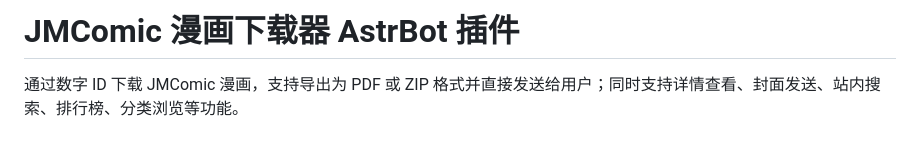
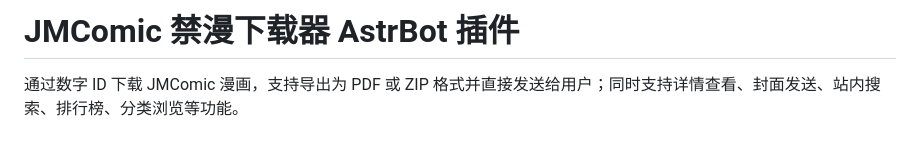
Before and after one commit to YumemiDream/astrbot_plugin_jmcomic, a Markdown page: README.md, the part around the change. GitHub-like rendering.

```diff
--- a/README.md
+++ b/README.md
@@ -1,4 +1,4 @@
-# JMComic 漫画下载器 AstrBot 插件
+# JMComic 禁漫下载器 AstrBot 插件
 
 通过数字 ID 下载 JMComic 漫画，支持导出为 PDF 或 ZIP 格式并直接发送给用户；同时支持详情查看、封面发送、站内搜索、排行榜、分类浏览等功能。
 
```
